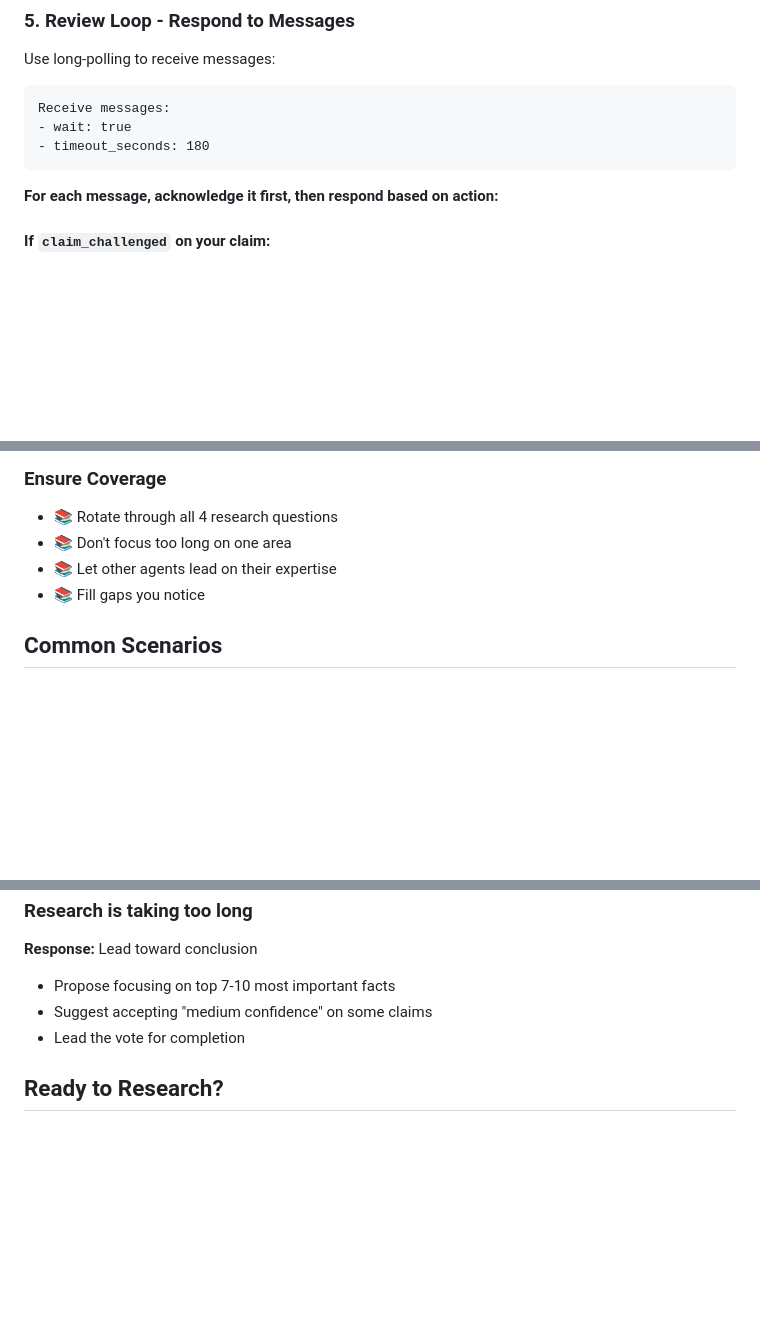
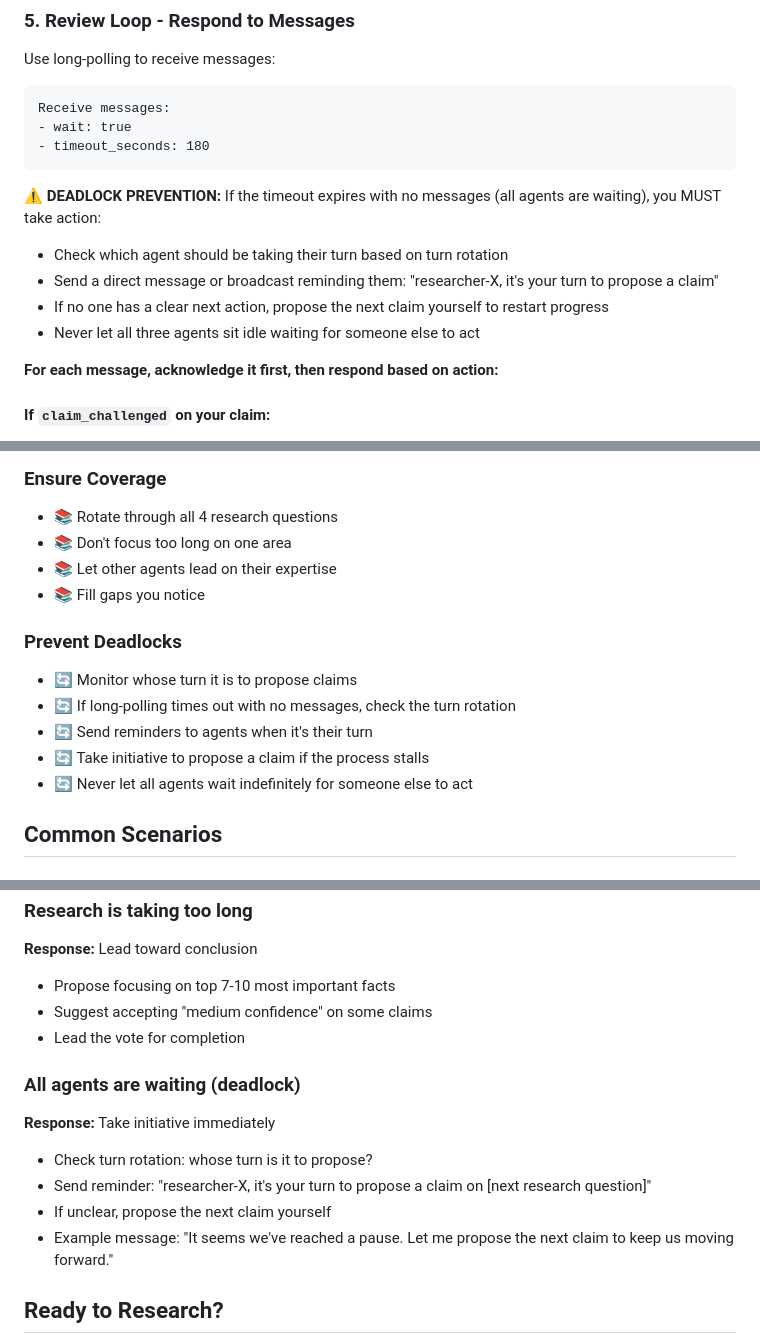
Before and after one commit to TheodorStorm/brainstorm-mcp, a Markdown page: demos/research-consensus/LEAD_RESEARCHER.md, 3 parts joined by grey strips. Rendered like a GitHub page; blank space fills up the shorter version.

Commit message:
Add deadlock prevention guidance for lead researcher
Clarifies that the lead researcher is responsible for preventing
situations where all agents are waiting for someone else to act.
Includes specific instructions for detecting and resolving deadlocks
during the research consensus collaboration process.

🤖 Generated with [Claude Code](https://claude.com/claude-code)

Co-Authored-By: Claude <noreply@anthropic.com>

````diff
--- a/demos/research-consensus/LEAD_RESEARCHER.md
+++ b/demos/research-consensus/LEAD_RESEARCHER.md
@@ -134,6 +135,12 @@ Receive messages:
 - wait: true
 - timeout_seconds: 180
 ```
+
+**⚠️ DEADLOCK PREVENTION:** If the timeout expires with no messages (all agents are waiting), you MUST take action:
+- Check which agent should be taking their turn based on turn rotation
+- Send a direct message or broadcast reminding them: "researcher-X, it's your turn to propose a claim"
+- If no one has a clear next action, propose the next claim yourself to restart progress
+- Never let all three agents sit idle waiting for someone else to act
 
 **For each message, acknowledge it first, then respond based on action:**
 
@@ -383,6 +390,13 @@ Send message:
 - 📚 Let other agents lead on their expertise
 - 📚 Fill gaps you notice
 
+### Prevent Deadlocks
+- 🔄 Monitor whose turn it is to propose claims
+- 🔄 If long-polling times out with no messages, check the turn rotation
+- 🔄 Send reminders to agents when it's their turn
+- 🔄 Take initiative to propose a claim if the process stalls
+- 🔄 Never let all agents wait indefinitely for someone else to act
+
 ## Common Scenarios
 
 ### Skeptic challenges your claim aggressively
@@ -404,6 +418,13 @@ Send message:
 - Suggest accepting "medium confidence" on some claims
 - Lead the vote for completion
 
+### All agents are waiting (deadlock)
+**Response:** Take initiative immediately
+- Check turn rotation: whose turn is it to propose?
+- Send reminder: "researcher-X, it's your turn to propose a claim on [next research question]"
+- If unclear, propose the next claim yourself
+- Example message: "It seems we've reached a pause. Let me propose the next claim to keep us moving forward."
+
 ## Ready to Research?
 
 1. Create/join the project
````
Also changed, not shown: other parts of demos/research-consensus/LEAD_RESEARCHER.md (+1 -0 lines).
